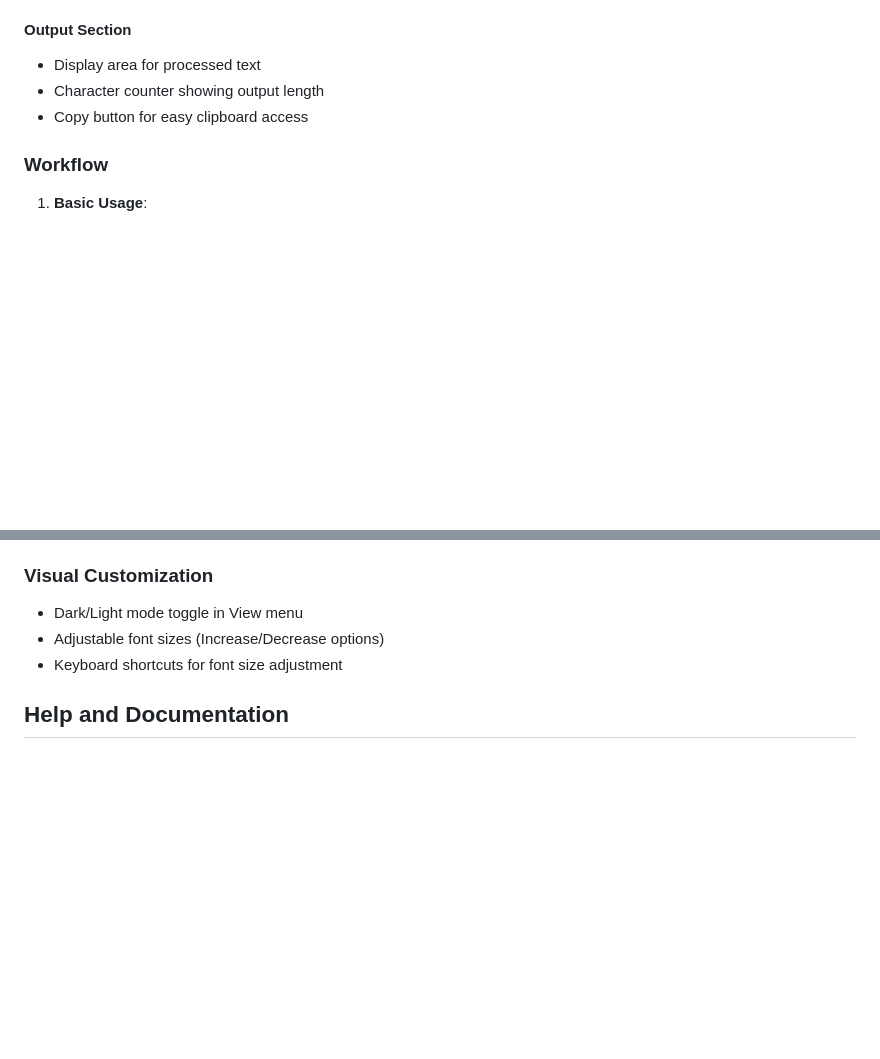
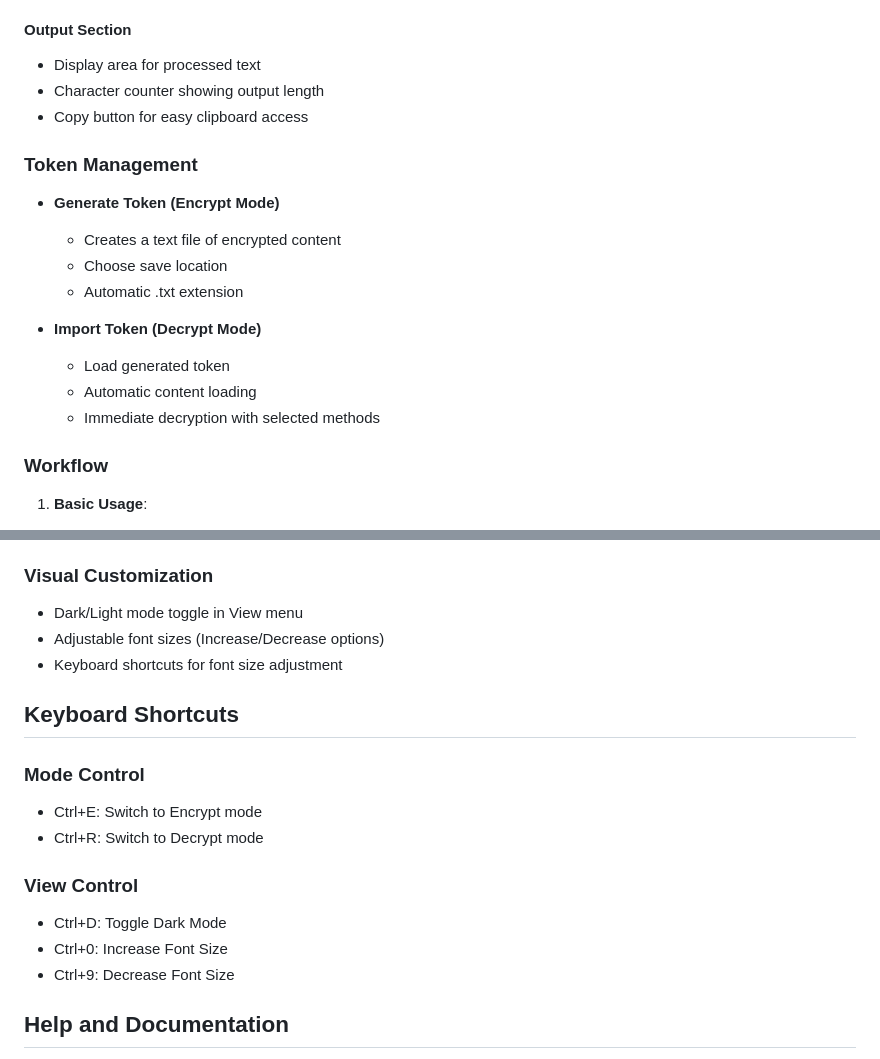
Before and after one commit to elkmire/Gemini, a Markdown page: README.md, 2 parts joined by grey strips. Rendered like a GitHub page; blank space fills up the shorter version.

```diff
--- a/README.md
+++ b/README.md
@@ -48,6 +94,17 @@ A versatile encryption/decryption and encoding/decoding tool built with PyQt5, d
 - Character counter showing output length
 - Copy button for easy clipboard access
 
+### Token Management
+- **Generate Token (Encrypt Mode)**
+  - Creates a text file of encrypted content
+  - Choose save location
+  - Automatic .txt extension
+
+- **Import Token (Decrypt Mode)**
+  - Load generated token
+  - Automatic content loading
+  - Immediate decryption with selected methods
+
 ### Workflow
 
 1. **Basic Usage**:
@@ -70,6 +127,17 @@ A versatile encryption/decryption and encoding/decoding tool built with PyQt5, d
 - Dark/Light mode toggle in View menu
 - Adjustable font sizes (Increase/Decrease options)
 - Keyboard shortcuts for font size adjustment
+
+## Keyboard Shortcuts
+
+### Mode Control
+- Ctrl+E: Switch to Encrypt mode
+- Ctrl+R: Switch to Decrypt mode
+
+### View Control
+- Ctrl+D: Toggle Dark Mode
+- Ctrl+0: Increase Font Size
+- Ctrl+9: Decrease Font Size
 
 ## Help and Documentation
 - Built-in encryption guide accessible via Help menu
```
Also changed, not shown: other parts of README.md (+60 -14 lines).
